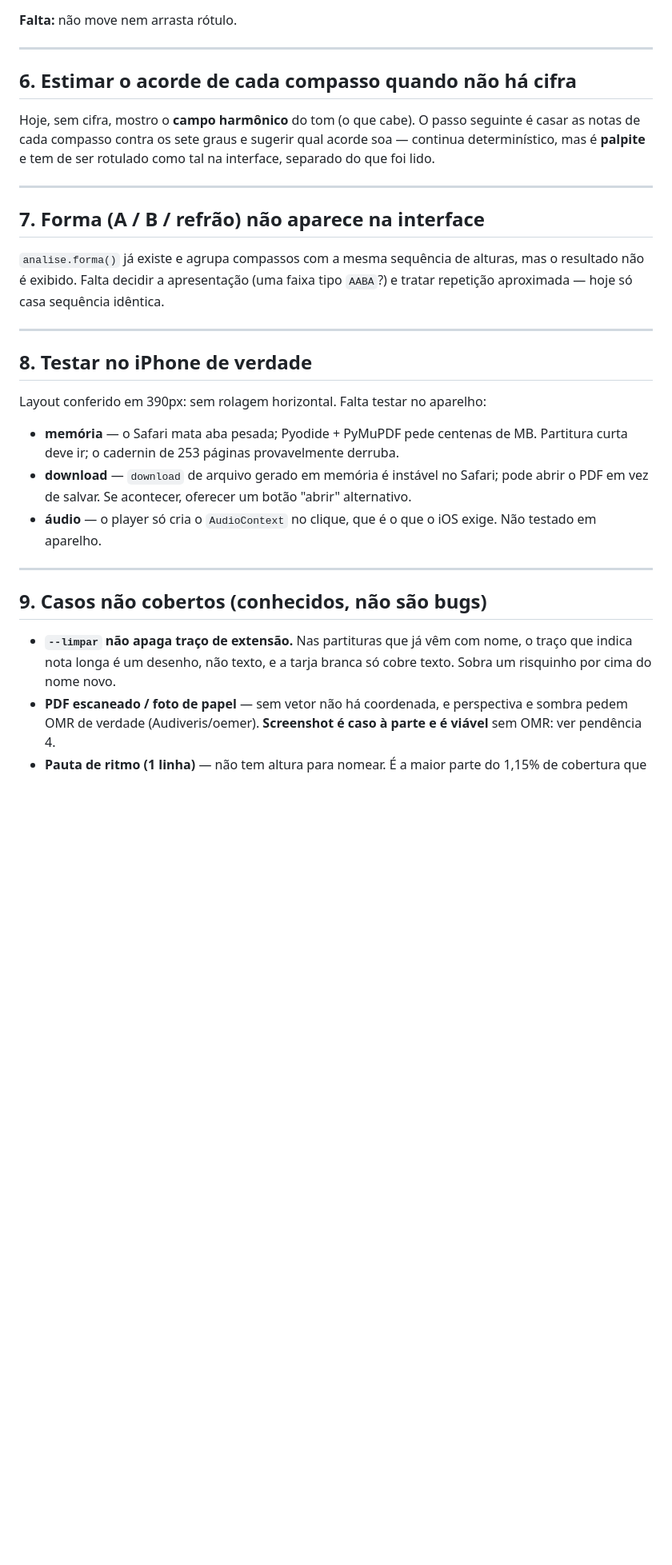
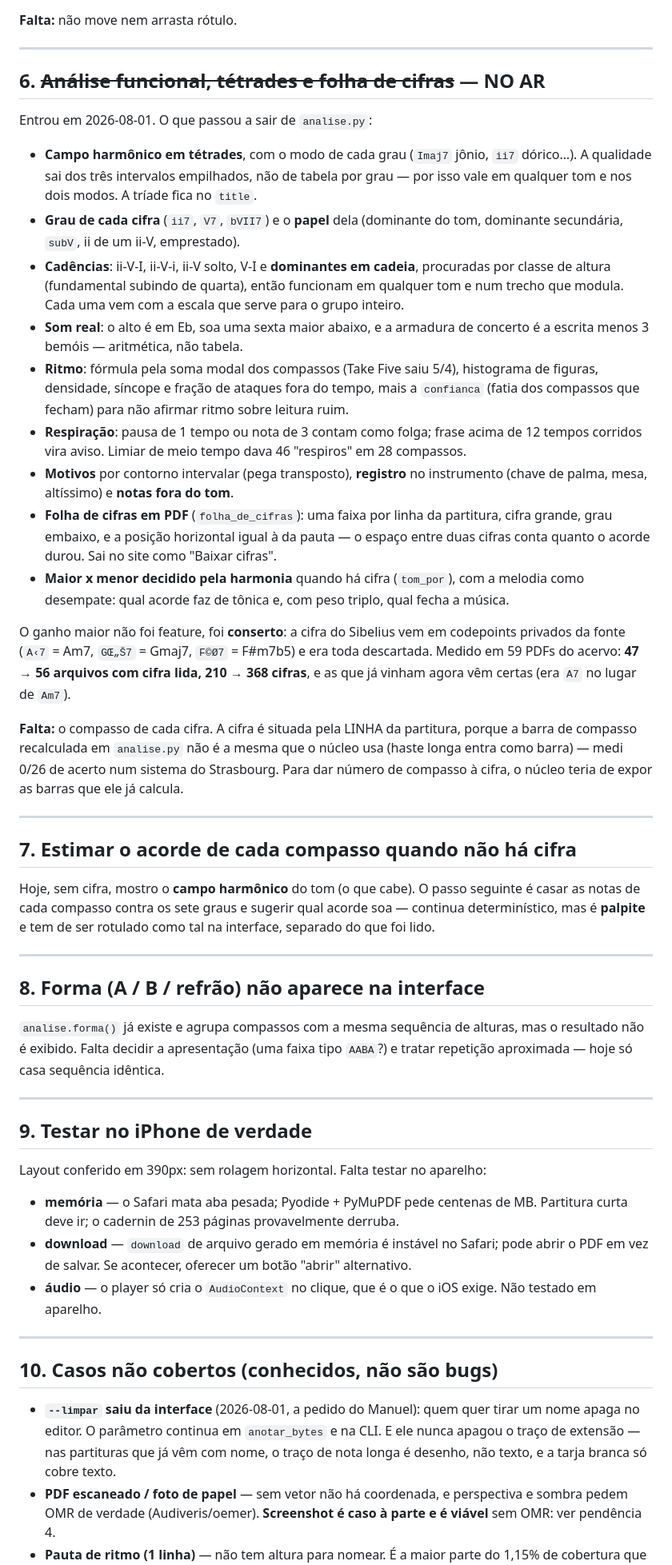
Before and after one commit to Manuelstv/anotar-partitura, a Markdown page: PENDENCIAS.md, the part around one of its changes. Shown at 80% size. Drawn GitHub-style; blank space fills up the shorter version.

Commit message:
feat: analise funcional, campo em tetrades e folha de cifras

```diff
--- a/PENDENCIAS.md
+++ b/PENDENCIAS.md
@@ -134,7 +134,46 @@ páginas já vêm da leitura) e **paleta de notas** (tocar em `G` + `♯` em vez
 
 ---
 
-## 6. Estimar o acorde de cada compasso quando não há cifra
+## 6. ~~Análise funcional, tétrades e folha de cifras~~ — NO AR
+
+Entrou em 2026-08-01. O que passou a sair de `analise.py`:
+
+- **Campo harmônico em tétrades**, com o modo de cada grau (`Imaj7` jônio, `ii7` dórico…).
+  A qualidade sai dos três intervalos empilhados, não de tabela por grau — por isso vale em
+  qualquer tom e nos dois modos. A tríade fica no `title`.
+- **Grau de cada cifra** (`ii7`, `V7`, `bVII7`) e o **papel** dela (dominante do tom,
+  dominante secundária, `subV`, ii de um ii-V, emprestado).
+- **Cadências**: ii-V-I, ii-V-i, ii-V solto, V-I e **dominantes em cadeia**, procuradas por
+  classe de altura (fundamental subindo de quarta), então funcionam em qualquer tom e num
+  trecho que modula. Cada uma vem com a escala que serve para o grupo inteiro.
+- **Som real**: o alto é em Eb, soa uma sexta maior abaixo, e a armadura de concerto é a
+  escrita menos 3 bemóis — aritmética, não tabela.
+- **Ritmo**: fórmula pela soma modal dos compassos (Take Five saiu 5/4), histograma de
+  figuras, densidade, síncope e fração de ataques fora do tempo, mais a `confianca` (fatia
+  dos compassos que fecham) para não afirmar ritmo sobre leitura ruim.
+- **Respiração**: pausa de 1 tempo ou nota de 3 contam como folga; frase acima de 12 tempos
+  corridos vira aviso. Limiar de meio tempo dava 46 "respiros" em 28 compassos.
+- **Motivos** por contorno intervalar (pega transposto), **registro** no instrumento
+  (chave de palma, mesa, altíssimo) e **notas fora do tom**.
+- **Folha de cifras em PDF** (`folha_de_cifras`): uma faixa por linha da partitura, cifra
+  grande, grau embaixo, e a posição horizontal igual à da pauta — o espaço entre duas
+  cifras conta quanto o acorde durou. Sai no site como "Baixar cifras".
+- **Maior x menor decidido pela harmonia** quando há cifra (`tom_por`), com a melodia como
+  desempate: qual acorde faz de tônica e, com peso triplo, qual fecha a música.
+
+O ganho maior não foi feature, foi **conserto**: a cifra do Sibelius vem em codepoints
+privados da fonte (`A‹7` = Am7, `GŒ„Š7` = Gmaj7, `F©Ø7` = F#m7b5) e era toda descartada.
+Medido em 59 PDFs do acervo: **47 → 56 arquivos com cifra lida, 210 → 368 cifras**, e as
+que já vinham agora vêm certas (era `A7` no lugar de `Am7`).
+
+**Falta:** o compasso de cada cifra. A cifra é situada pela LINHA da partitura, porque a
+barra de compasso recalculada em `analise.py` não é a mesma que o núcleo usa (haste longa
+entra como barra) — medi 0/26 de acerto num sistema do Strasbourg. Para dar número de
+compasso à cifra, o núcleo teria de expor as barras que ele já calcula.
+
+---
+
+## 7. Estimar o acorde de cada compasso quando não há cifra
 
 Hoje, sem cifra, mostro o **campo harmônico** do tom (o que cabe). O passo seguinte é
 casar as notas de cada compasso contra os sete graus e sugerir qual acorde soa —
@@ -143,7 +182,7 @@ separado do que foi lido.
 
 ---
 
-## 7. Forma (A / B / refrão) não aparece na interface
+## 8. Forma (A / B / refrão) não aparece na interface
 
 `analise.forma()` já existe e agrupa compassos com a mesma sequência de alturas, mas o
 resultado não é exibido. Falta decidir a apresentação (uma faixa tipo `AABA`?) e tratar
@@ -151,7 +190,7 @@ repetição aproximada — hoje só casa sequência idêntica.
 
 ---
 
-## 8. Testar no iPhone de verdade
+## 9. Testar no iPhone de verdade
 
 Layout conferido em 390px: sem rolagem horizontal. Falta testar no aparelho:
 
@@ -164,11 +203,12 @@ Layout conferido em 390px: sem rolagem horizontal. Falta testar no aparelho:
 
 ---
 
-## 9. Casos não cobertos (conhecidos, não são bugs)
+## 10. Casos não cobertos (conhecidos, não são bugs)
 
-- **`--limpar` não apaga traço de extensão.** Nas partituras que já vêm com nome, o
-  traço que indica nota longa é um desenho, não texto, e a tarja branca só cobre texto.
-  Sobra um risquinho por cima do nome novo.
+- **`--limpar` saiu da interface** (2026-08-01, a pedido do Manuel): quem quer tirar um
+  nome apaga no editor. O parâmetro continua em `anotar_bytes` e na CLI. E ele nunca apagou
+  o traço de extensão — nas partituras que já vêm com nome, o traço de nota longa é desenho,
+  não texto, e a tarja branca só cobre texto.
 - **PDF escaneado / foto de papel** — sem vetor não há coordenada, e perspectiva e
   sombra pedem OMR de verdade (Audiveris/oemer). **Screenshot é caso à parte e é
   viável** sem OMR: ver pendência 4.
```
Also changed, not shown: other parts of PENDENCIAS.md (+1 -1 lines).
